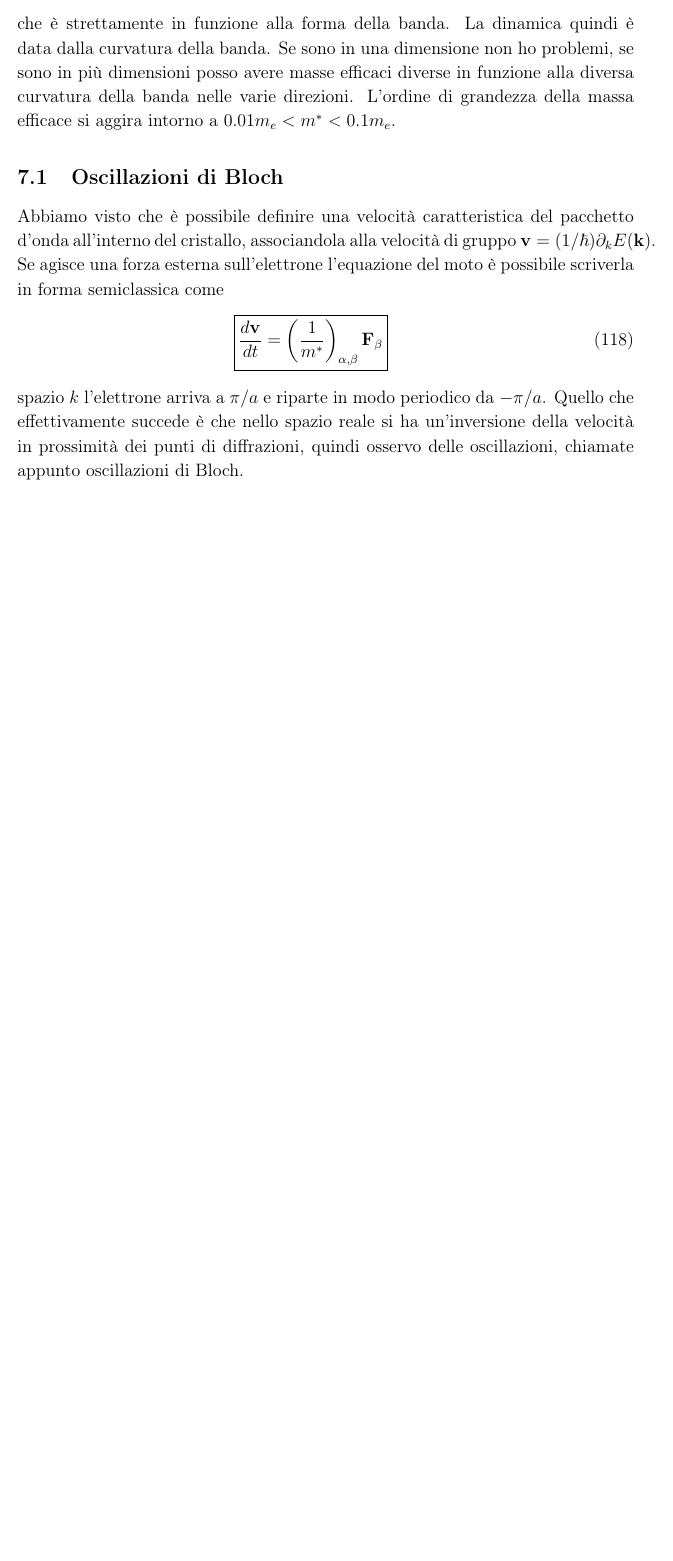
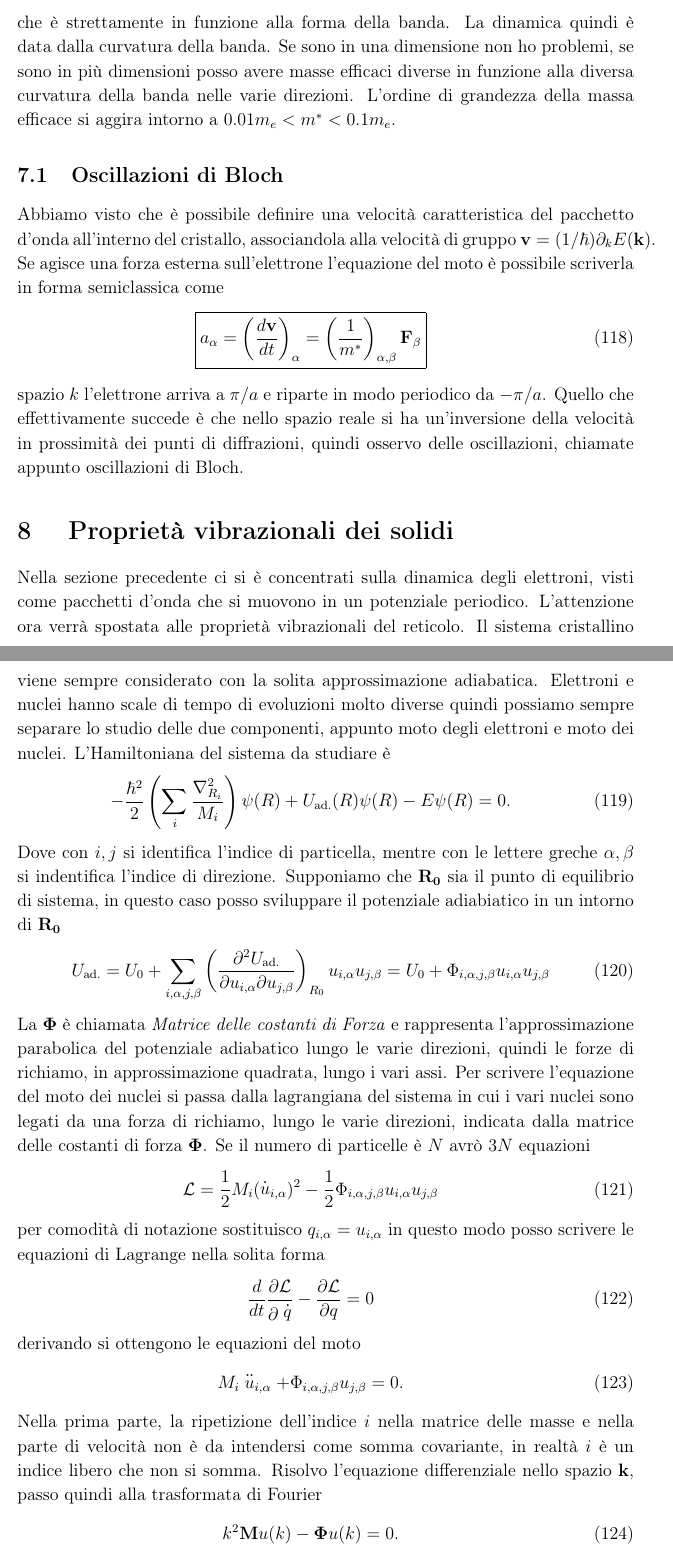
Before and after one commit to algebrato/Struttura, a LaTeX document (Struttura_1_2.tex): part of page 29 of 29 before the commit and two parts of pages 29 and 30 of 31 after it, the two joined at a grey line, cut so that both start at the same text, the shorter picture padded with empty space. Compiled offline with pdfLaTeX.

Commit message:
Quasi finito la parte pallosissima sui fononi
	modified:   Struttura_1_2.tex

```diff
--- a/Struttura_1_2.tex
+++ b/Struttura_1_2.tex
@@ -632,5 +632,20 @@ che è strettamente in funzione alla forma della banda. La dinamica quindi è da
 
 
 Abbiamo visto che è possibile definire una velocità caratteristica del pacchetto d'onda all'interno del cristallo, associandola alla velocità di gruppo ${\vet v} = (1/\hbar) \partial_kE({\vet k})$. Se agisce una forza esterna sull'elettrone l'equazione del moto è possibile scriverla in forma semiclassica come
-\newl{\boxed{\frac{d{\vet v}}{dt} = \left(\frac{1}{m^*}\right)_{\alpha,\beta}{\vet F} _\beta}}
+\newl{\boxed{a_\alpha =\left(\frac{d{\vet v}}{dt}\right)_\alpha = \left(\frac{1}{m^*}\right)_{\alpha,\beta}{\vet F} _\beta}}
 spazio $k$ l'elettrone arriva a $\pi/a$ e riparte in modo periodico da $-\pi/a$. Quello che effettivamente succede è che nello spazio reale si ha un'inversione della velocità in prossimità dei punti di diffrazioni, quindi osservo delle oscillazioni, chiamate appunto oscillazioni di Bloch.
+\section{ Proprietà vibrazionali dei solidi}
+Nella sezione precedente ci si è concentrati sulla dinamica degli elettroni, visti come pacchetti d'onda che si muovono in un potenziale periodico. L'attenzione ora verrà spostata alle proprietà vibrazionali del reticolo. Il sistema cristallino viene sempre considerato con la solita approssimazione adiabatica. Elettroni e nuclei hanno scale di tempo di evoluzioni molto diverse quindi possiamo sempre separare lo studio delle due componenti, appunto moto degli elettroni e moto dei nuclei. L'Hamiltoniana del sistema da studiare è
+\newl{-\frac{\hbar^2}{2}\left(\sum_i\frac{\nabla^2_{R_i}}{M_i}\right)\psi(R) + U_{\text{ad.}}(R) \psi(R) - E\psi(R) = 0.}
+Dove con $i, j$ si identifica l'indice di particella, mentre con le lettere greche $\alpha, \beta$ si indentifica l'indice di direzione.
+Supponiamo che $\vet R_0$ sia il punto di equilibrio di sistema, in questo caso posso sviluppare il potenziale adiabiatico in un intorno di $\vet R_0$
+\newl{U_{\text{ad.}} =U_0 +  \sum_{i,\alpha,j,\beta} \left(\frac{\partial^2 U_{\text{ad.}}}{\partial u_{i,\alpha} \partial u_{j,\beta}}\right)_{R_0} u_{i,\alpha} u_{j,\beta} = U_0 + \Phi_{i,\alpha, j, \beta} u_{i,\alpha} u_{ j,\beta}  }
+La $\vet \Phi$ è chiamata \textit{Matrice delle costanti di Forza} e rappresenta l'approssimazione parabolica del potenziale adiabatico lungo le varie direzioni, quindi le forze di richiamo, in approssimazione quadrata, lungo i vari assi. Per scrivere l'equazione del moto dei nuclei si passa dalla lagrangiana del sistema in cui i vari nuclei sono legati da una forza di richiamo, lungo le varie direzioni, indicata dalla matrice delle costanti di forza $\vet \Phi$. Se il numero di particelle è $N$ avrò $3N$ equazioni
+\newl{\mathcal{L}= \frac{1}{2}M_i(\dersf{u} _{i,\alpha})^2 - \frac{1}{2}  \Phi_{i,\alpha, j, \beta} u_{i,\alpha} u_{ j,\beta} }
+per comodità di notazione sostituisco $q_{i,\alpha} = u_{i,\alpha}$ in questo modo posso scrivere le equazioni di Lagrange nella solita forma
+\newl{\frac{d}{dt}\frac{\partial \mathcal{L}}{\partial \dersf{q} } - \frac{\partial \mathcal{L}}{\partial q}=0 }
+derivando si ottengono le equazioni del moto
+\newl{M_i \derrsf{u} _{i,\alpha}  + \Phi_{i,\alpha, j,\beta}u_{j,\beta} =0 .}
+Nella prima parte, la ripetizione dell'indice $i$ nella matrice delle masse e nella parte di velocità non è da intendersi come somma covariante, in realtà $i$ è un indice libero che non si somma. Risolvo l'equazione differenziale nello spazio $\vet k$, passo quindi alla trasformata di Fourier
+\newl{k^2 {\vet M} u(k)  - {\vet \Phi} u(k) = 0.}
+Definisco per semplicità $w = \sqrt{{\vet M}} u$, ottenendo
```
Also changed, not shown: Struttura_1_2.pdf, Struttura_1_2.tex (22 more changed lines).
